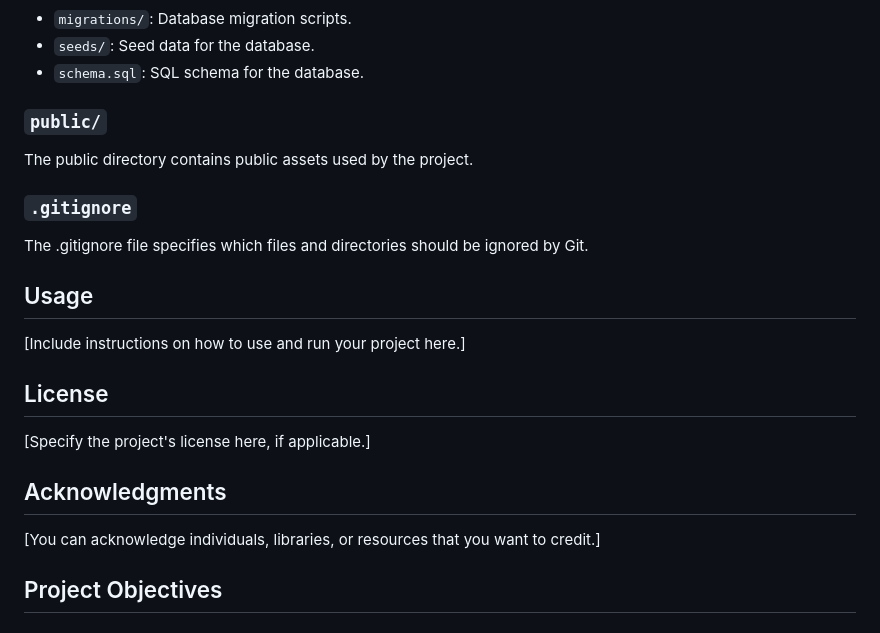
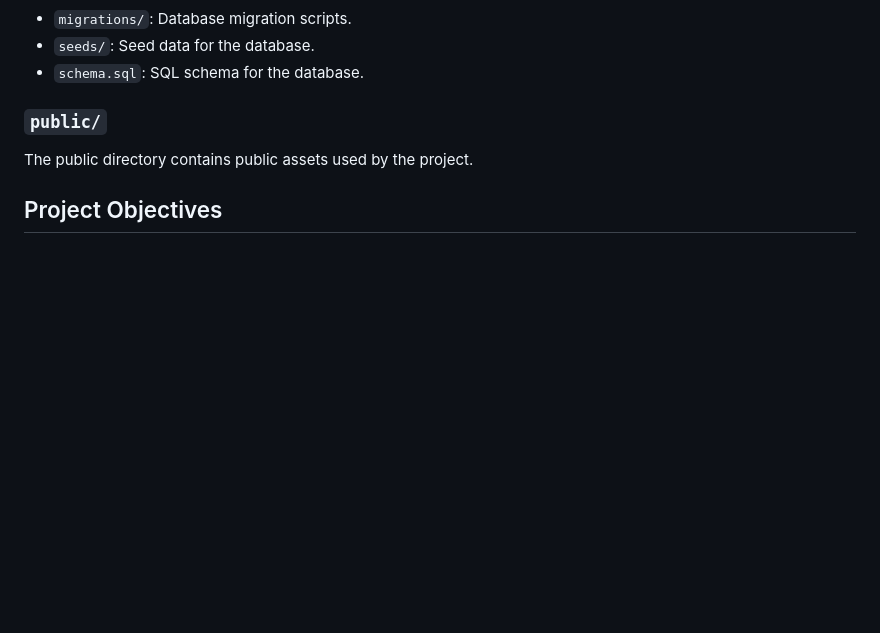
Before and after one commit to showrin20/CrisisCrew, a Markdown page: README.md, the part around the change. Rendered like a GitHub page; blank space fills up the shorter version.

```diff
--- a/README.md
+++ b/README.md
@@ -108,22 +108,6 @@ The database directory contains database-related files:
 
 The public directory contains public assets used by the project.
 
-### `.gitignore`
-
-The .gitignore file specifies which files and directories should be ignored by Git.
-
-## Usage
-
-[Include instructions on how to use and run your project here.]
-
-## License
-
-[Specify the project's license here, if applicable.]
-
-## Acknowledgments
-
-[You can acknowledge individuals, libraries, or resources that you want to credit.]
-
 ## Project Objectives
 
 ### Volunteer Registration
```
